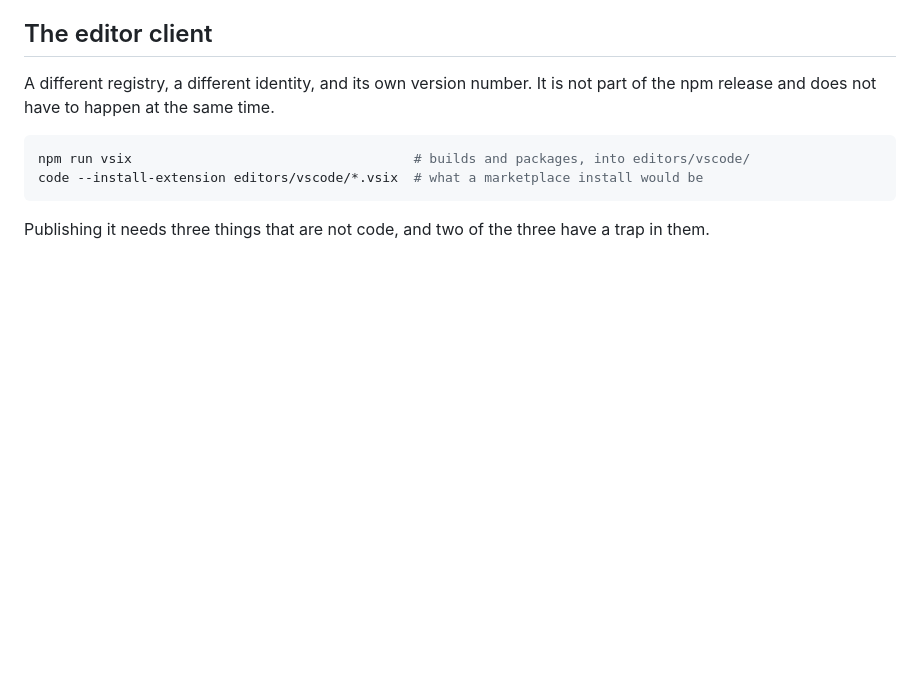
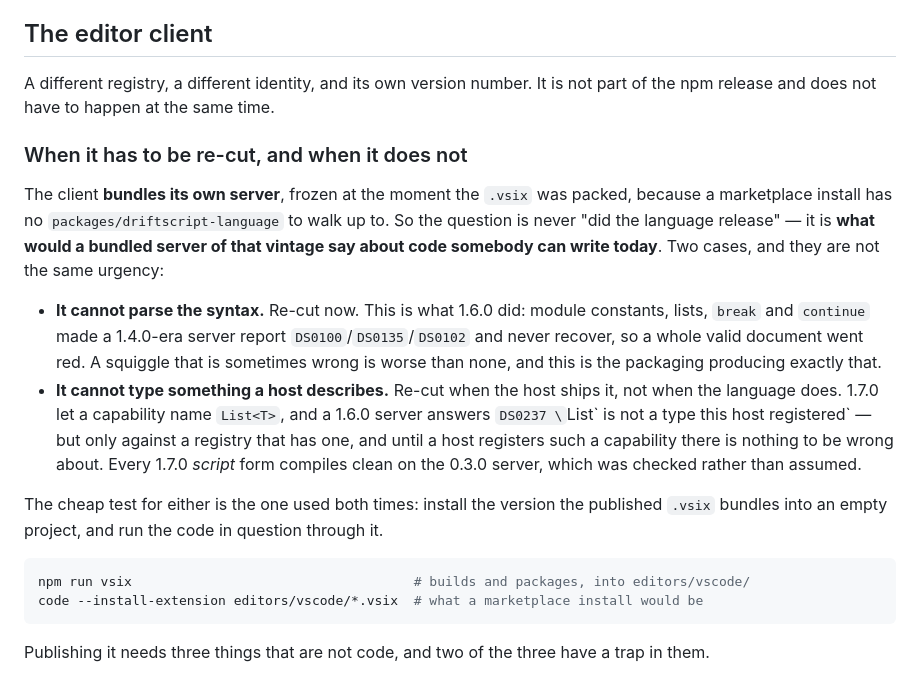
Before and after one commit to drftrun/driftscript, a Markdown page: docs/RELEASING.md, the part around the change. Rendered like a GitHub page; blank space fills up the shorter version.

Commit message:
RELEASING says when the editor client has to be re-cut
The client bundles its own server, frozen at pack time, so the question
is never whether the language released — it is what a server of that
vintage would say about code somebody can write today. Nothing said so,
and the two cases have different urgency.

A server that cannot parse the syntax makes a whole valid document red,
which is what a 1.4.0-era one did with module constants, lists and break.
A server that cannot type something a host describes is wrong only once
a host describes it: 1.7.0 let a capability name List<T> and a 1.6.0
server refuses it with DS0237, but nothing registers one yet, and every
1.7.0 script form compiles clean on the published 0.3.0 — checked
against an install of 1.6.0 rather than assumed.

````diff
--- a/docs/RELEASING.md
+++ b/docs/RELEASING.md
@@ -141,6 +141,26 @@ And update anything that consumes the language from the registry rather than fro
 A different registry, a different identity, and its own version number. It is not part of the npm
 release and does not have to happen at the same time.
 
+### When it has to be re-cut, and when it does not
+
+The client **bundles its own server**, frozen at the moment the `.vsix` was packed, because a
+marketplace install has no `packages/driftscript-language` to walk up to. So the question is never
+"did the language release" — it is **what would a bundled server of that vintage say about code
+somebody can write today**. Two cases, and they are not the same urgency:
+
+- **It cannot parse the syntax.** Re-cut now. This is what 1.6.0 did: module constants, lists,
+  `break` and `continue` made a 1.4.0-era server report `DS0100`/`DS0135`/`DS0102` and never
+  recover, so a whole valid document went red. A squiggle that is sometimes wrong is worse than
+  none, and this is the packaging producing exactly that.
+- **It cannot type something a host describes.** Re-cut when the host ships it, not when the
+  language does. 1.7.0 let a capability name `List<T>`, and a 1.6.0 server answers
+  `DS0237 \`List<f32>\` is not a type this host registered` — but only against a registry that has
+  one, and until a host registers such a capability there is nothing to be wrong about. Every 1.7.0
+  *script* form compiles clean on the 0.3.0 server, which was checked rather than assumed.
+
+The cheap test for either is the one used both times: install the version the published `.vsix`
+bundles into an empty project, and run the code in question through it.
+
 ```sh
 npm run vsix                                    # builds and packages, into editors/vscode/
 code --install-extension editors/vscode/*.vsix  # what a marketplace install would be
````
